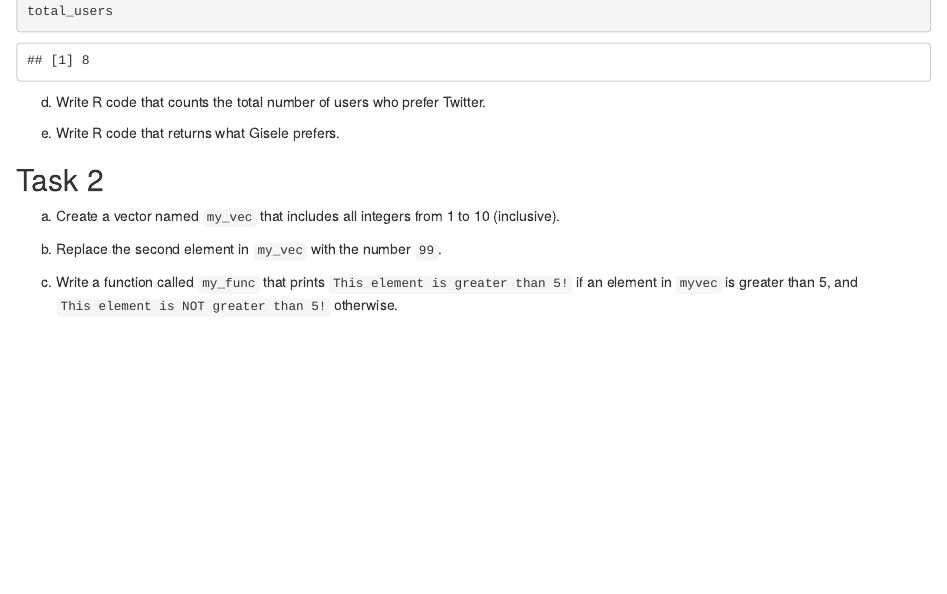
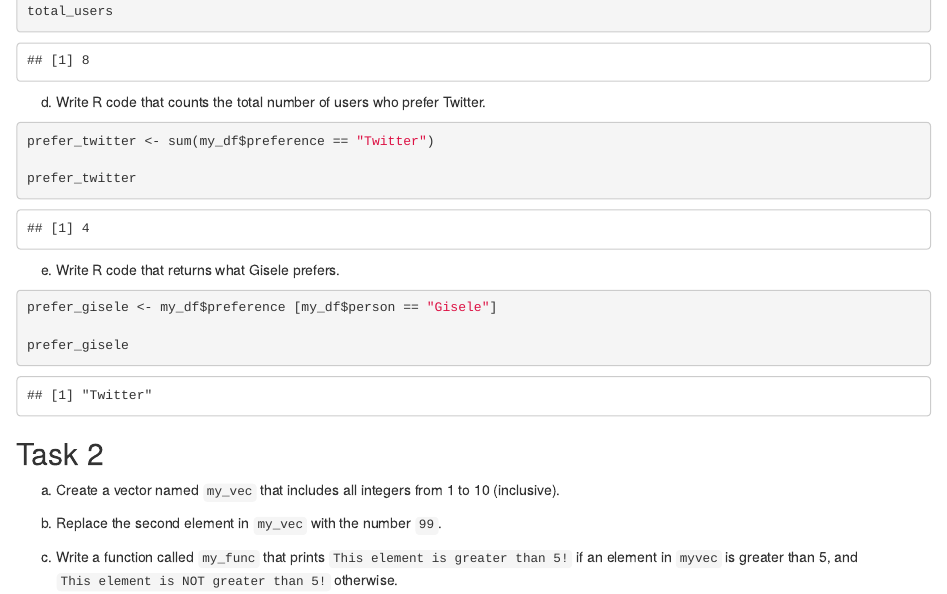
Before and after one commit to abbykohan/Abby-Kohan---Data-180, an R Markdown document (hw1/hw1.Rmd): the page in a window 1100 px wide, from 1260 px down. The pictures show the output file hw1/hw1.html that the author committed with the source, opened offline.

Commit message:
Finished Task 1

````diff
--- a/hw1/hw1.Rmd
+++ b/hw1/hw1.Rmd
@@ -53,10 +53,16 @@ total_users
 ```
 d) Write R code that counts the total number of users who prefer Twitter.
 ```{r}
+prefer_twitter <- sum(my_df$preference == "Twitter")
 
+prefer_twitter
 ```
 e) Write R code that returns what Gisele prefers.
+```{r}
+prefer_gisele <- my_df$preference [my_df$person == "Gisele"]
 
+prefer_gisele
+```
 ## Task 2
 a) Create a vector named `my_vec` that includes all integers from 1 to 10 (inclusive).
 
````
Also changed, not shown: hw1/hw1.html.
